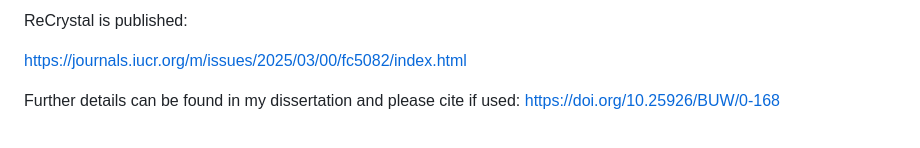
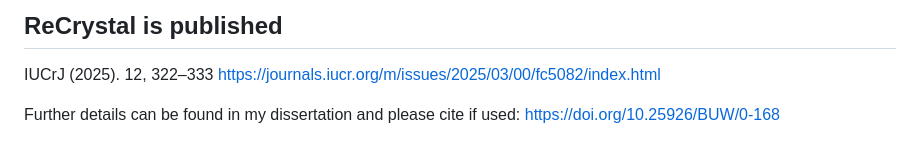
Before and after one commit to MichaelPatzer/ReCrystal, a Markdown page: README.md, the part around the change. Rendered like a GitHub page.

```diff
--- a/README.md
+++ b/README.md
@@ -1,5 +1,6 @@
-ReCrystal is published:
+## ReCrystal is published
 
+IUCrJ (2025). 12, 322–333
 https://journals.iucr.org/m/issues/2025/03/00/fc5082/index.html
 
 Further details can be found in my dissertation and please cite if used: https://doi.org/10.25926/BUW/0-168
```
